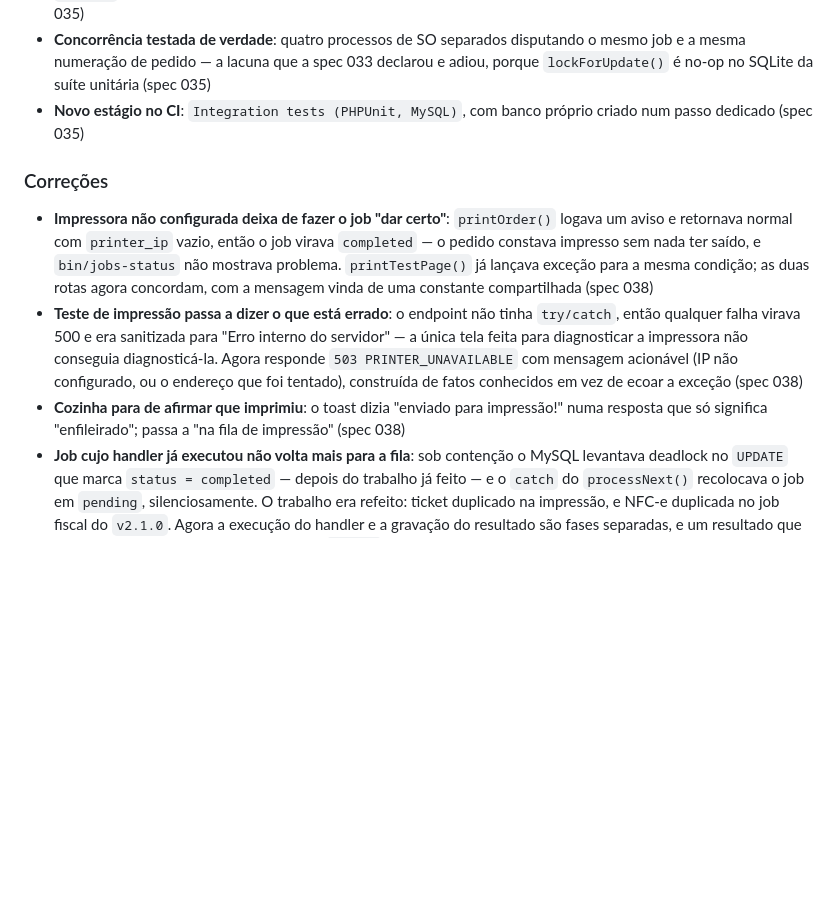
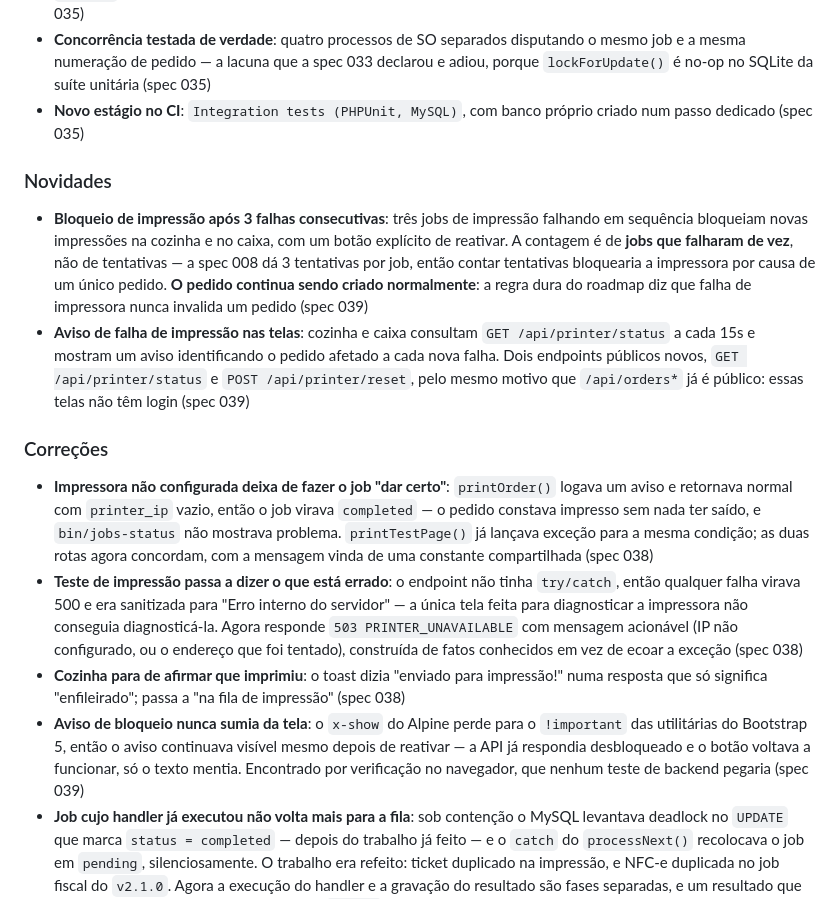
Before and after one commit to FocusEvenGitHub/GastroFlow, a Markdown page: CHANGELOG.md, the part around the change. Rendered like a GitHub page; blank space fills up the shorter version.

Commit message:
📝 docs: registrar a spec 039 no changelog do v1.8.0
Bloqueio de impressão após 3 falhas consecutivas, aviso por falha nas duas
telas, e os dois endpoints públicos novos. Registra também o defeito de UI
que a verificação no navegador encontrou: o aviso nunca sumia porque o
x-show do Alpine perde para o !important das utilitárias do Bootstrap.

Co-Authored-By: Claude Opus 5 <noreply@anthropic.com>

```diff
--- a/CHANGELOG.md
+++ b/CHANGELOG.md
@@ -12,10 +12,15 @@ Milestone `v1.8.0` do `ROADMAP.md`. Esta seção é atualizada conforme cada eta
 - **Concorrência testada de verdade**: quatro processos de SO separados disputando o mesmo job e a mesma numeração de pedido — a lacuna que a spec 033 declarou e adiou, porque `lockForUpdate()` é no-op no SQLite da suíte unitária (spec 035)
 - **Novo estágio no CI**: `Integration tests (PHPUnit, MySQL)`, com banco próprio criado num passo dedicado (spec 035)
 
+### Novidades
+- **Bloqueio de impressão após 3 falhas consecutivas**: três jobs de impressão falhando em sequência bloqueiam novas impressões na cozinha e no caixa, com um botão explícito de reativar. A contagem é de **jobs que falharam de vez**, não de tentativas — a spec 008 dá 3 tentativas por job, então contar tentativas bloquearia a impressora por causa de um único pedido. **O pedido continua sendo criado normalmente**: a regra dura do roadmap diz que falha de impressora nunca invalida um pedido (spec 039)
+- **Aviso de falha de impressão nas telas**: cozinha e caixa consultam `GET /api/printer/status` a cada 15s e mostram um aviso identificando o pedido afetado a cada nova falha. Dois endpoints públicos novos, `GET /api/printer/status` e `POST /api/printer/reset`, pelo mesmo motivo que `/api/orders*` já é público: essas telas não têm login (spec 039)
+
 ### Correções
 - **Impressora não configurada deixa de fazer o job "dar certo"**: `printOrder()` logava um aviso e retornava normal com `printer_ip` vazio, então o job virava `completed` — o pedido constava impresso sem nada ter saído, e `bin/jobs-status` não mostrava problema. `printTestPage()` já lançava exceção para a mesma condição; as duas rotas agora concordam, com a mensagem vinda de uma constante compartilhada (spec 038)
 - **Teste de impressão passa a dizer o que está errado**: o endpoint não tinha `try/catch`, então qualquer falha virava 500 e era sanitizada para "Erro interno do servidor" — a única tela feita para diagnosticar a impressora não conseguia diagnosticá-la. Agora responde `503 PRINTER_UNAVAILABLE` com mensagem acionável (IP não configurado, ou o endereço que foi tentado), construída de fatos conhecidos em vez de ecoar a exceção (spec 038)
 - **Cozinha para de afirmar que imprimiu**: o toast dizia "enviado para impressão!" numa resposta que só significa "enfileirado"; passa a "na fila de impressão" (spec 038)
+- **Aviso de bloqueio nunca sumia da tela**: o `x-show` do Alpine perde para o `!important` das utilitárias do Bootstrap 5, então o aviso continuava visível mesmo depois de reativar — a API já respondia desbloqueado e o botão voltava a funcionar, só o texto mentia. Encontrado por verificação no navegador, que nenhum teste de backend pegaria (spec 039)
 - **Job cujo handler já executou não volta mais para a fila**: sob contenção o MySQL levantava deadlock no `UPDATE` que marca `status = completed` — depois do trabalho já feito — e o `catch` do `processNext()` recolocava o job em `pending`, silenciosamente. O trabalho era refeito: ticket duplicado na impressão, e NFC-e duplicada no job fiscal do `v2.1.0`. Agora a execução do handler e a gravação do resultado são fases separadas, e um resultado que não pode ser gravado estaciona o job em `failed` com um erro explícito em vez de repetir o trabalho (spec 037, defeito encontrado pela spec 035)
 - **Retry para erros transitórios de banco** (`40001`/`1213`/`1205`) no claim, na gravação, na falha e na varredura — nunca envolvendo o handler, porque reexecutar a unidade que o contém é exatamente como o trabalho é duplicado (spec 037)
 - **Varredura de reservas expiradas fora do caminho quente**: passa a rodar no máximo a cada 10s por processo em vez de em toda chamada. A medição mostrou que era ela — dois `UPDATE` irrestritos sobre os mesmos índices que os claims travam — a causa do deadlock, e não o tipo de lock (spec 037)
```
